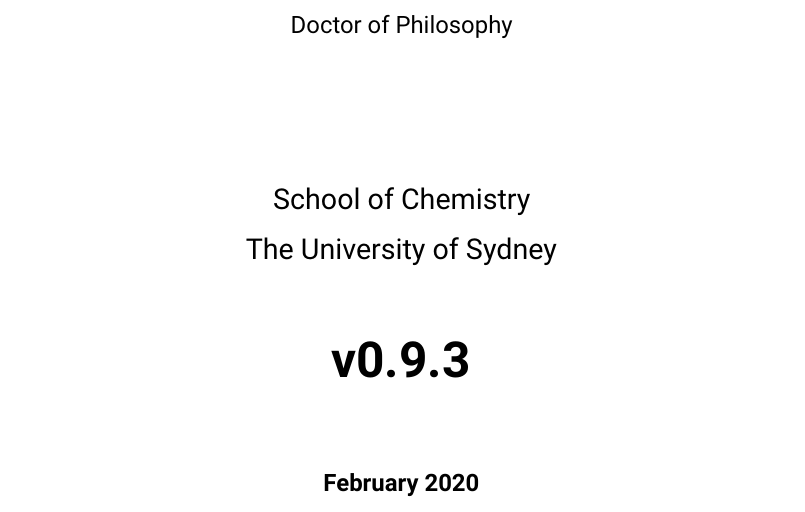
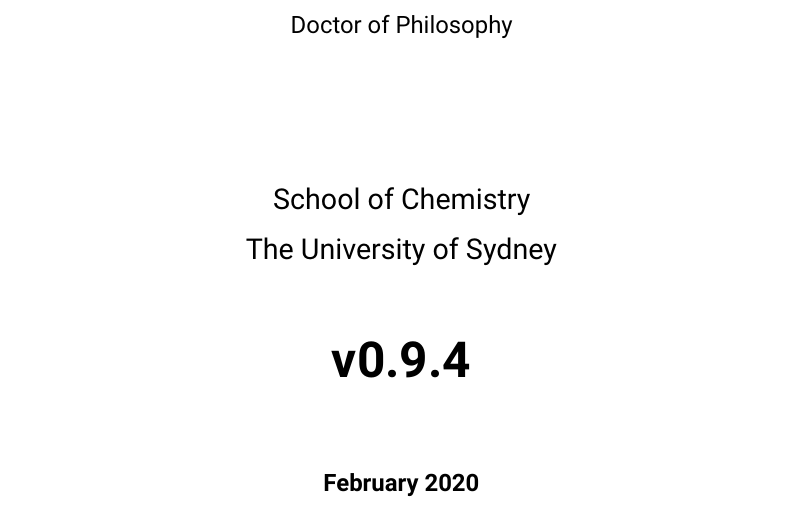
Before and after one commit to malramsay64/phd-thesis, a LaTeX thesis (thesis.tex, which reads version.tex): part of page 1 of 11, cut so that both start at the same text. Compiled offline with XeLaTeX; a missing font is replaced by an installed copy or a similar font.

Commit message:
chore(release): phd-thesis 0.9.4
editing(introduction): Making sense of crystal melting
editing(intro): Simplify crystal growth intro
editing(melting): Fixing up introduction
editing(melting): Make more sense of intro
projects(Melting): Update to include new figures
editing(melting): Making everything read better
planning(melting): Include main ideas in chapter
chore(bib): Update bibliography file

```diff
--- a/version.tex
+++ b/version.tex
@@ -1 +1 @@
-\providecommand{\version}{0.9.3}
+\providecommand{\version}{0.9.4}
```
